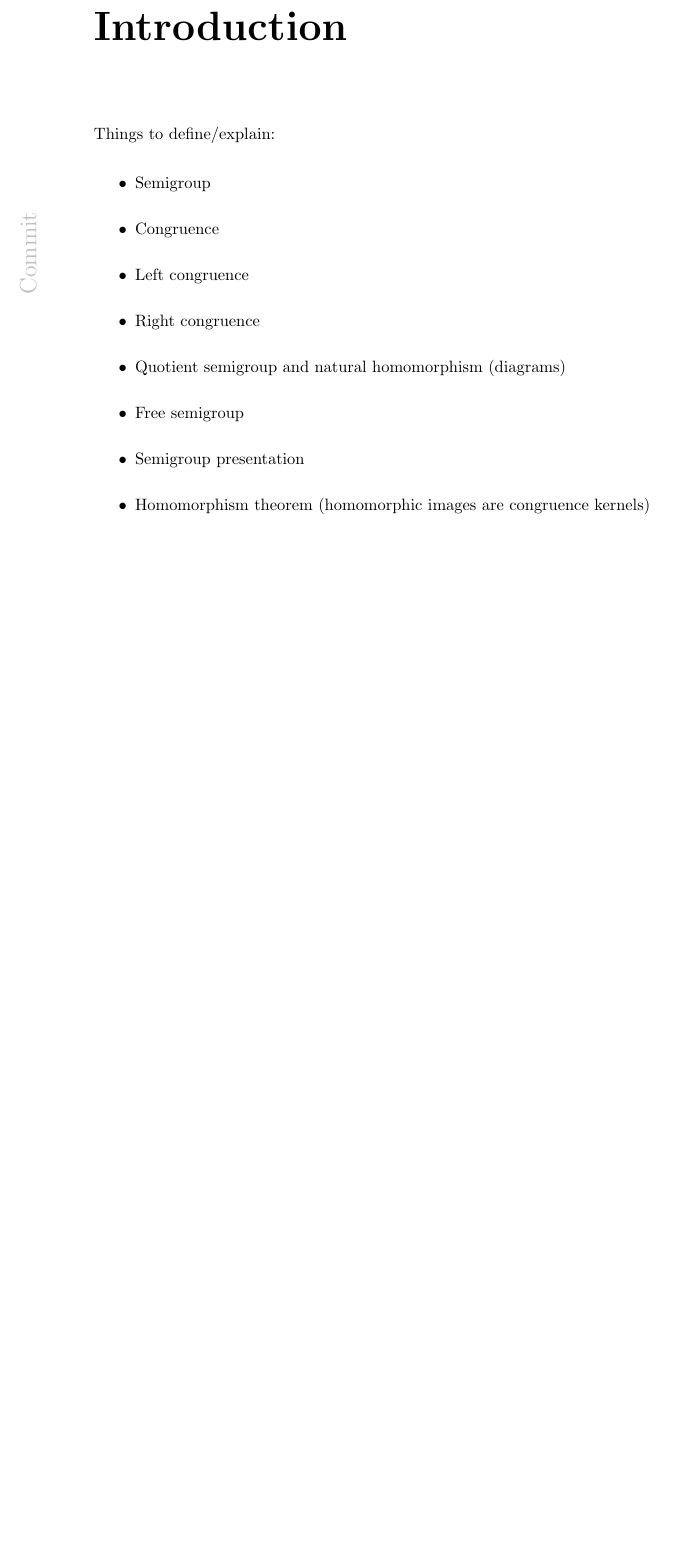
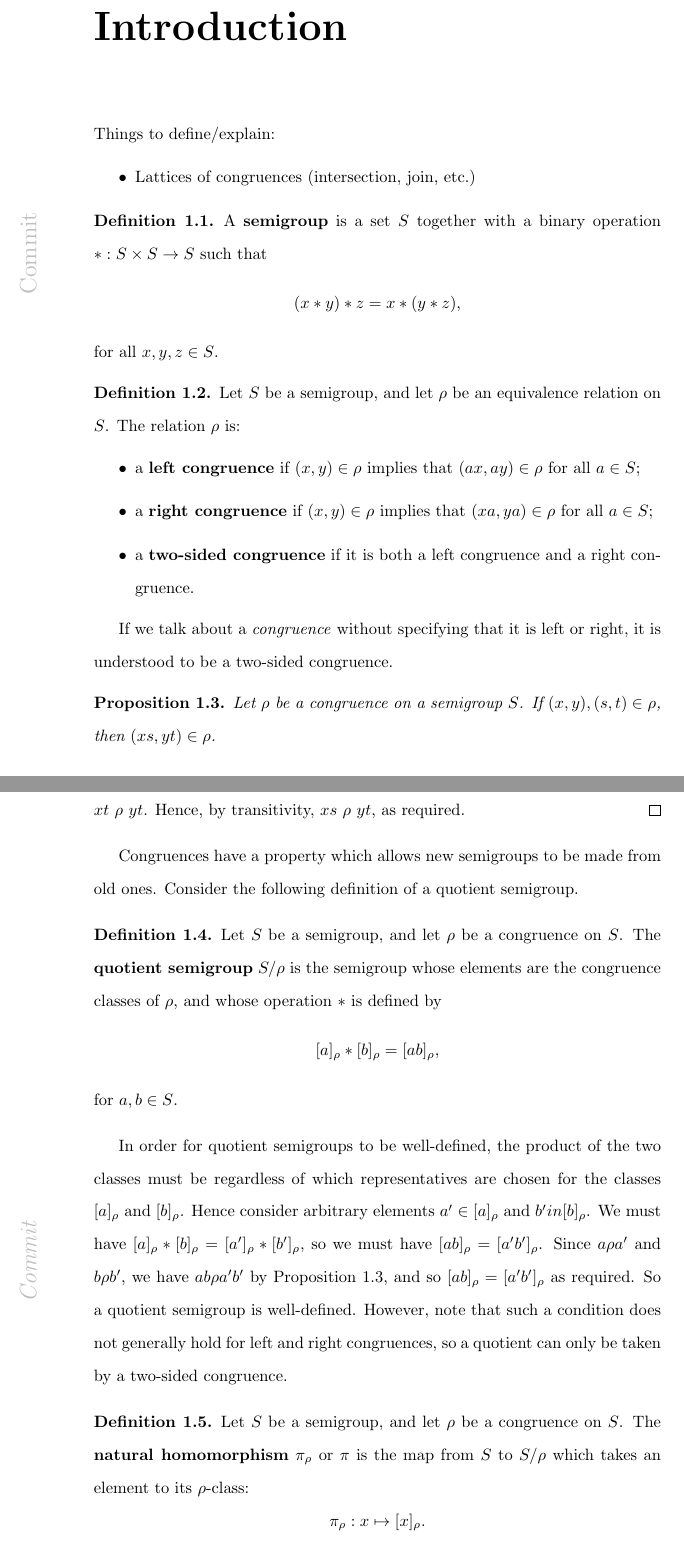
Before and after one commit to mtorpey/thesis, a LaTeX thesis (thesis.tex, which reads intro.tex): part of page 5 of 54 before the commit and two parts of pages 5 and 6 of 56 after it, the two joined at a grey line, cut so that both start at the same text, the shorter picture padded with empty space. Compiled offline with pdfLaTeX; a LaTeX package or settings file that is missing is left out.

Commit message:
intro: add a bunch of definitions

```diff
--- a/intro.tex
+++ b/intro.tex
@@ -4,12 +4,67 @@
 Things to define/explain:
 
 \begin{itemize}
-\item Semigroup
-\item Congruence
-\item Left congruence
-\item Right congruence
-\item Quotient semigroup and natural homomorphism (diagrams)
-\item Free semigroup
-\item Semigroup presentation
-\item Homomorphism theorem (homomorphic images are congruence kernels)
+\item Lattices of congruences (intersection, join, etc.)
 \end{itemize}
+
+\begin{definition}
+  A \textbf{semigroup} is a set $S$ together with
+  a binary operation $*: S \times S \to S$ such that
+  $$(x * y) * z = x * (y * z),$$
+  for all $x, y, z \in S$.
+\end{definition}
+
+\begin{definition}
+  Let $S$ be a semigroup, and let $\rho$ be an equivalence relation on $S$.  The
+  relation $\rho$ is:
+  \begin{itemize}
+  \item a \textbf{left congruence} if $(x, y) \in \rho$ implies that
+    $(ax, ay) \in \rho$ for all $a \in S$;
+  \item a \textbf{right congruence} if $(x, y) \in \rho$ implies that
+    $(xa, ya) \in \rho$ for all $a \in S$;
+  \item a \textbf{two-sided congruence} if it is both a left congruence and a
+    right congruence.
+  \end{itemize}
+\end{definition}
+
+If we talk about a \textit{congruence} without specifying that it is left or
+right, it is understood to be a two-sided congruence.
+
+\begin{proposition}
+  \label{prop:cong-def}
+  Let $\rho$ be a congruence on a semigroup $S$.  If $(x, y), (s, t) \in \rho$,
+  then $(xs, yt) \in \rho$.
+  \begin{proof}
+    Since $\rho$ is a left congruence, $xs ~\rho~ xt$, and since it is a right
+    congruence, $xt ~\rho~ yt$.  Hence, by transitivity, $xs ~\rho~ yt$, as
+    required.
+  \end{proof}
+\end{proposition}
+
+Congruences have a property which allows new semigroups to be made from old
+ones.  Consider the following definition of a quotient semigroup.
+
+\begin{definition}
+  Let $S$ be a semigroup, and let $\rho$ be a congruence on $S$.  The
+  \textbf{quotient semigroup} $S / \rho$ is the semigroup whose elements are the
+  congruence classes of $\rho$, and whose operation $*$ is defined by
+  $$[a]_\rho * [b]_\rho = [ab]_\rho,$$
+  for $a, b \in S$.
+\end{definition}
+
+In order for quotient semigroups to be well-defined, the product of the two
+classes must be regardless of which representatives are chosen for the classes
+$[a]_\rho$ and $[b]_\rho$.  Hence consider arbitrary elements $a' \in [a]_\rho$
+and $b' in [b]_\rho$.  We must have
+$[a]_\rho * [b]_\rho = [a']_\rho * [b']_\rho$, so we must have
+$[ab]_\rho = [a'b']_\rho$.  Since $a \rho a'$ and $b \rho b'$, we have
+$ab \rho a'b'$ by Proposition \ref{prop:cong-def}, and so
+$[ab]_\rho = [a'b']_\rho$ as required.  So a quotient semigroup is well-defined.
+However, note that such a condition does not generally hold for left and right
+congruences, so a quotient can only be taken by a two-sided congruence.
+
+\begin{definition}
+  Let $S$ be a semigroup, and let $\rho$ be a congruence on $S$.  The
+  \textbf{natural homomorphism} $\pi_\rho$ or $\pi$ is the map from $S$ to
+  $S / \rho$ which takes an element to its $\rho$-class:
+  $$\pi_\rho: x \mapsto [x]_\rho.$$
--- a/thesis.tex
+++ b/thesis.tex
@@ -40,6 +40,7 @@
 \newtheorem{theorem}{Theorem}[chapter]
 \newtheorem{lemma}[theorem]{Lemma}
 \newtheorem{conjecture}[theorem]{Conjecture}
+\newtheorem{proposition}[theorem]{Proposition}
 \theoremstyle{definition}
 \newtheorem{definition}[theorem]{Definition}
 \newtheorem{example}[theorem]{Example}
```
Also changed, not shown: intro.tex (57 more changed lines).
